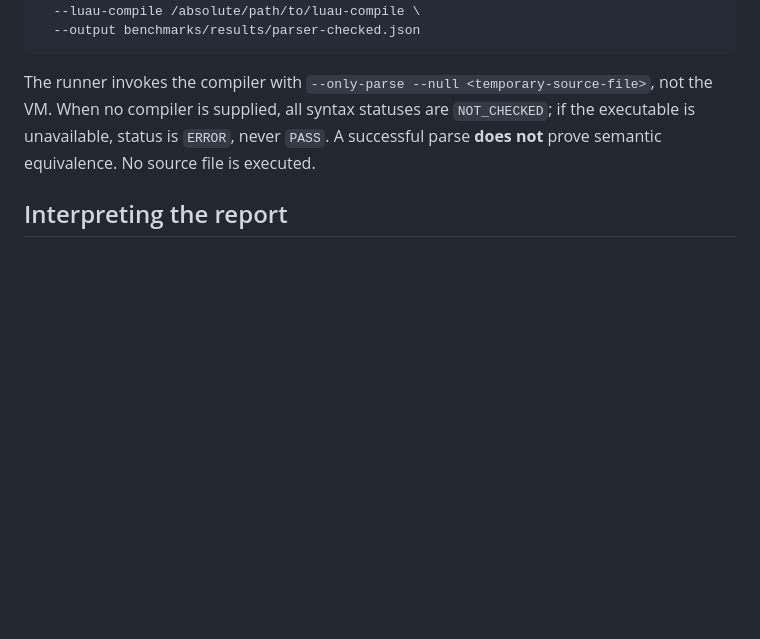
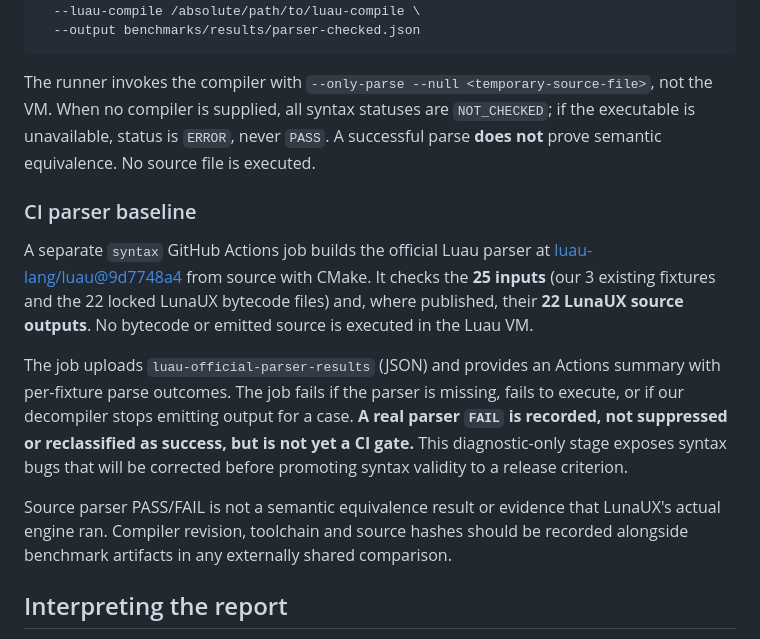
Before and after one commit to AnnonyA/Luau-decompiler, a Markdown page: benchmarks/README.md, the part around the change. Rendered like a GitHub page; blank space fills up the shorter version.

Commit message:
docs(bench): explain reproducible official Luau parser CI and validity limits

```diff
--- a/benchmarks/README.md
+++ b/benchmarks/README.md
@@ -68,6 +68,25 @@ npm run bench:compare -- \
 
 The runner invokes the compiler with `--only-parse --null <temporary-source-file>`, not the VM. When no compiler is supplied, all syntax statuses are `NOT_CHECKED`; if the executable is unavailable, status is `ERROR`, never `PASS`. A successful parse **does not** prove semantic equivalence. No source file is executed.
 
+### CI parser baseline
+
+A separate `syntax` GitHub Actions job builds the official Luau parser at
+[luau-lang/luau@9d7748a4](https://github.com/luau-lang/luau/commit/9d7748a4f324213a18cb8283fa2a77c330225fa0)
+from source with CMake. It checks the **25 inputs** (our 3 existing fixtures and the
+22 locked LunaUX bytecode files) and, where published, their **22 LunaUX source
+outputs**. No bytecode or emitted source is executed in the Luau VM.
+
+The job uploads `luau-official-parser-results` (JSON) and provides an Actions
+summary with per-fixture parse outcomes. The job fails if the parser is missing,
+fails to execute, or if our decompiler stops emitting output for a case.
+**A real parser `FAIL` is recorded, not suppressed or reclassified as success,
+but is not yet a CI gate.** This diagnostic-only stage exposes syntax bugs that
+will be corrected before promoting syntax validity to a release criterion.
+
+Source parser PASS/FAIL is not a semantic equivalence result or evidence that
+LunaUX's actual engine ran. Compiler revision, toolchain and source hashes should
+be recorded alongside benchmark artifacts in any externally shared comparison.
+
 ## Interpreting the report
 
 - `sha256`, `inputBytes`, `bytecodeVersion`, `supportStatus` and `errorCode` identify exactly what our engine decoded and whether it succeeded.
```
